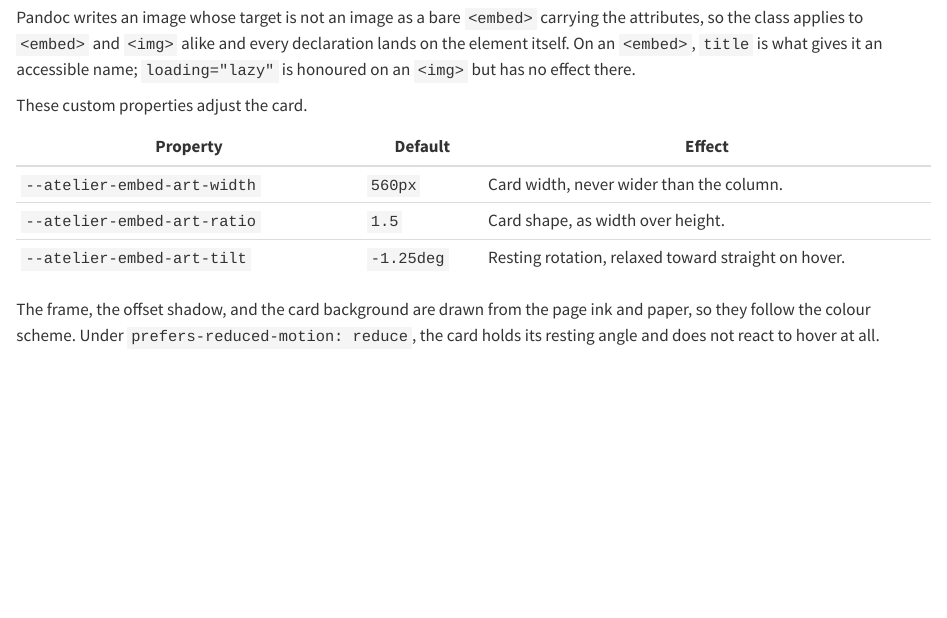
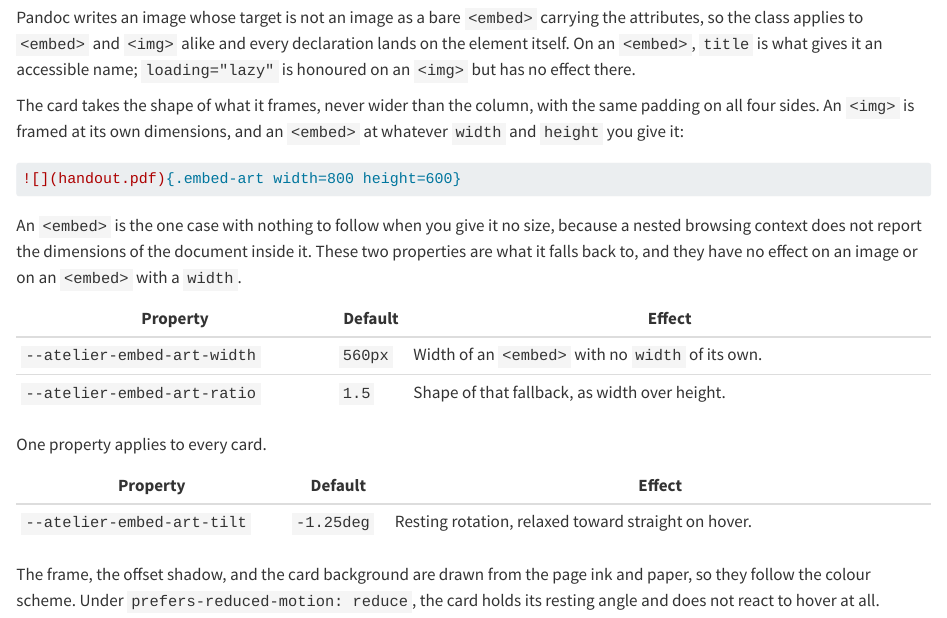
Before and after one commit to mcanouil/quarto-atelier, a Quarto document (reference/index.qmd): the page in a window 1100 px wide, from 2440 px down. Rendered offline with R 4.5, knitr and Pandoc in place of Quarto, with nearby package versions.

Commit message:
fix: frame an `.embed-art` card at the size of what it holds (#26)

````diff
--- a/_extensions/atelier/html/theme.scss
+++ b/_extensions/atelier/html/theme.scss
@@ -133,14 +133,13 @@ h6 {
 // not an image as a bare <embed class="embed-art"> inside a paragraph, with no
 // wrapper to hang a descendant selector on, so `margin-inline: auto` is what
 // centres it rather than a `text-align: center` wrapper around it.
+// The frame carries no size of its own, so it takes the shape of what it
+// frames and the padding stays the same on all four sides. Forcing a shape on
+// the card instead would letterbox anything that did not match it, which reads
+// as a wide band of padding down one axis and none on the other.
 .embed-art {
   display: block;
-  width: var(--atelier-embed-art-width, 560px);
   max-width: 100%;
-  aspect-ratio: var(--atelier-embed-art-ratio, 1.5);
-  // Without this, an <img> whose own ratio differs from the card's is
-  // stretched to fill it; `contain` letterboxes it instead.
-  object-fit: contain;
   margin-inline: auto;
   padding: 0.75rem;
   background: $body-bg;
@@ -149,6 +148,16 @@ h6 {
   box-shadow: 4px 4px 0 0 $body-color;
   transform: rotate(var(--atelier-embed-art-tilt, -1.25deg));
   transition: transform 240ms cubic-bezier(0.2, 0.8, 0.2, 1);
+}
+
+// An <embed> is the one case with no size to follow: a nested browsing context
+// does not report the page dimensions of the document inside it to the layout
+// around it. Pandoc passes `width=` and `height=` on the image straight
+// through, so an author who gives the card a size gets it; these defaults are
+// only what an <embed> falls back to when neither is set.
+embed.embed-art:not([width]) {
+  width: var(--atelier-embed-art-width, 560px);
+  aspect-ratio: var(--atelier-embed-art-ratio, 1.5);
 }
 
 // Hover relaxes the card toward straight. Taking a proportion of the resting
--- a/reference/index.qmd
+++ b/reference/index.qmd
@@ -95,13 +95,26 @@ Configure it by that name: declaring `format: html` replaces it rather than conf
 Pandoc writes an image whose target is not an image as a bare `<embed>` carrying the attributes, so the class applies to `<embed>` and `<img>` alike and every declaration lands on the element itself.
 On an `<embed>`, `title` is what gives it an accessible name; `loading="lazy"` is honoured on an `<img>` but has no effect there.
 
-These custom properties adjust the card.
+The card takes the shape of what it frames, never wider than the column, with the same padding on all four sides.
+An `<img>` is framed at its own dimensions, and an `<embed>` at whatever `width` and `height` you give it:
 
-| Property                    | Default    | Effect                              |
-| --------------------------- | ---------- | ----------------------------------- |
-| `--atelier-embed-art-width` | `560px`    | Card width, never wider than the column. |
-| `--atelier-embed-art-ratio` | `1.5`      | Card shape, as width over height.   |
-| `--atelier-embed-art-tilt`  | `-1.25deg` | Resting rotation, relaxed toward straight on hover. |
+```markdown
+![](handout.pdf){.embed-art width=800 height=600}
+```
+
+An `<embed>` is the one case with nothing to follow when you give it no size, because a nested browsing context does not report the dimensions of the document inside it.
+These two properties are what it falls back to, and they have no effect on an image or on an `<embed>` with a `width`.
+
+| Property                    | Default | Effect                                        |
+| --------------------------- | ------- | --------------------------------------------- |
+| `--atelier-embed-art-width` | `560px` | Width of an `<embed>` with no `width` of its own. |
+| `--atelier-embed-art-ratio` | `1.5`   | Shape of that fallback, as width over height. |
+
+One property applies to every card.
+
+| Property                   | Default    | Effect                                              |
+| -------------------------- | ---------- | --------------------------------------------------- |
+| `--atelier-embed-art-tilt` | `-1.25deg` | Resting rotation, relaxed toward straight on hover. |
 
 The frame, the offset shadow, and the card background are drawn from the page ink and paper, so they follow the colour scheme.
 Under `prefers-reduced-motion: reduce`, the card holds its resting angle and does not react to hover at all.
````
Also changed, not shown: example.qmd (+2 -2 lines), CHANGELOG.md.
